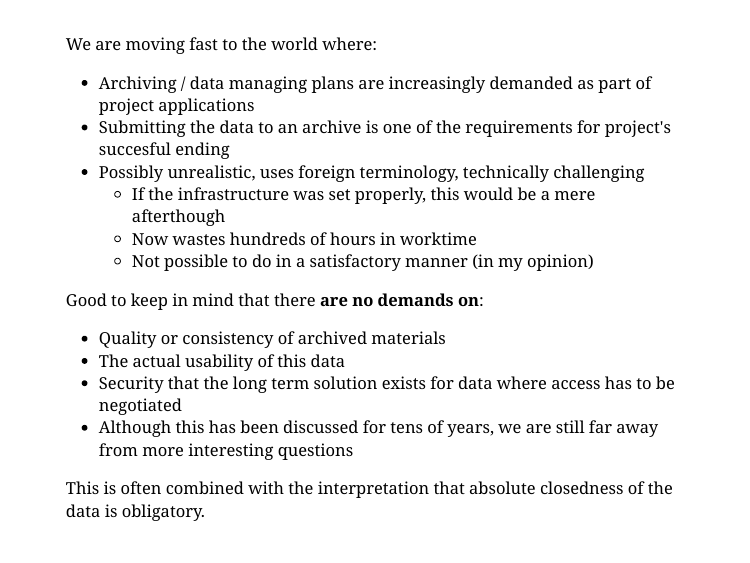
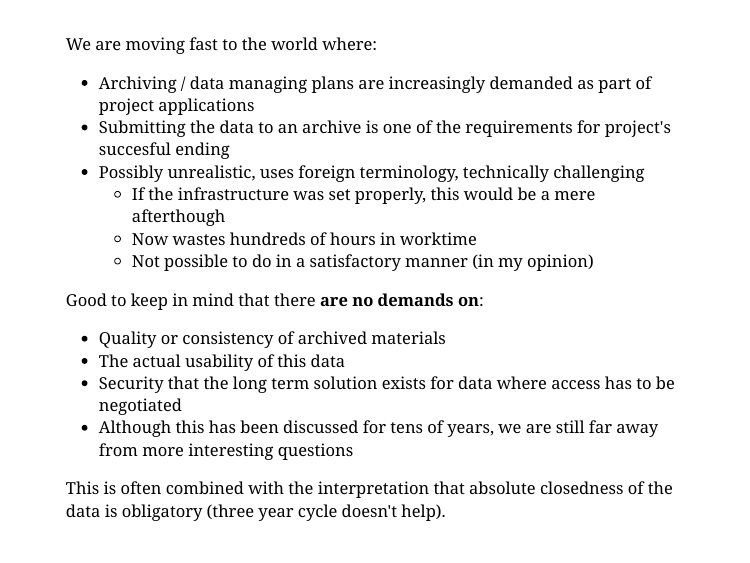
Before and after one commit to nikopartanen/partanen2017inalco, an R Markdown document (presentation.Rmd): page 10 of 30. The pictures show the slides in the output file presentation.html that the author committed with the source; the slides are laid out offline by our stand-in for remark.js, each with all of its steps uncovered, in fonts that may differ from those the slides ask for, and without slide numbers, shadows or browser add-ons; a font, style sheet, LaTeX package, included part or bibliography that could not be used is replaced or left out.

Commit message:
added a comment

```diff
--- a/presentation.Rmd
+++ b/presentation.Rmd
@@ -121,7 +121,7 @@ Good to keep in mind that there **are no demands on**:
 
 --
 
-This is often combined with the interpretation that absolute closedness of the data is obligatory.
+This is often combined with the interpretation that absolute closedness of the data is obligatory (three year cycle doesn't help).
 
 ---
 
```
Also changed, not shown: presentation.html.
